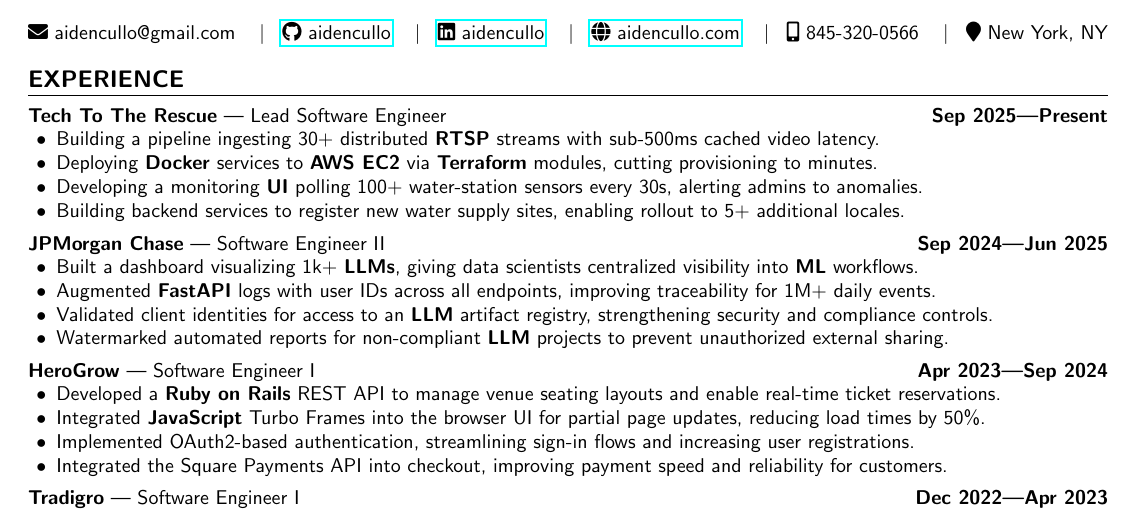
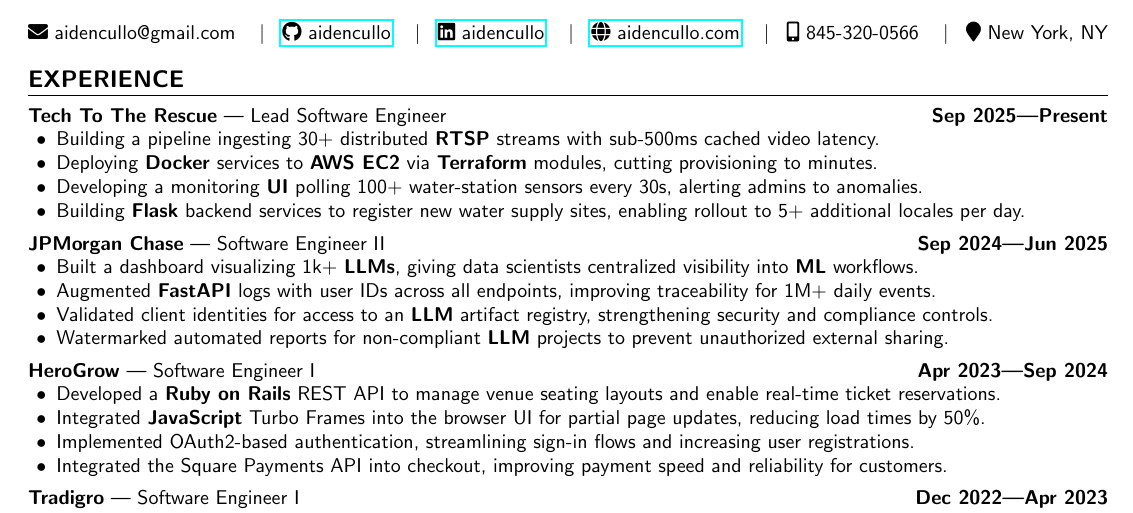
Before and after one commit to aidencullo/resume, a LaTeX CV (resume.tex): part of the page, cut so that both start at the same text. Compiled offline with pdfLaTeX.

Commit message:
Clarify Flask site rollout bullet

```diff
--- a/resume.tex
+++ b/resume.tex
@@ -88,7 +88,7 @@
         \item Building a pipeline ingesting 30+ distributed \textbf{RTSP} streams with sub-500ms cached video latency.
         \item Deploying \textbf{Docker} services to \textbf{AWS EC2} via \textbf{Terraform} modules, cutting provisioning to minutes.
         \item Developing a monitoring \textbf{UI} polling 100+ water-station sensors every 30s, alerting admins to anomalies.
-        \item Building backend services to register new water supply sites, enabling rollout to 5+ additional locales.
+        \item Building \textbf{Flask} backend services to register new water supply sites, enabling rollout to 5+ additional locales per day.
     \end{itemize}
 }
 
```
